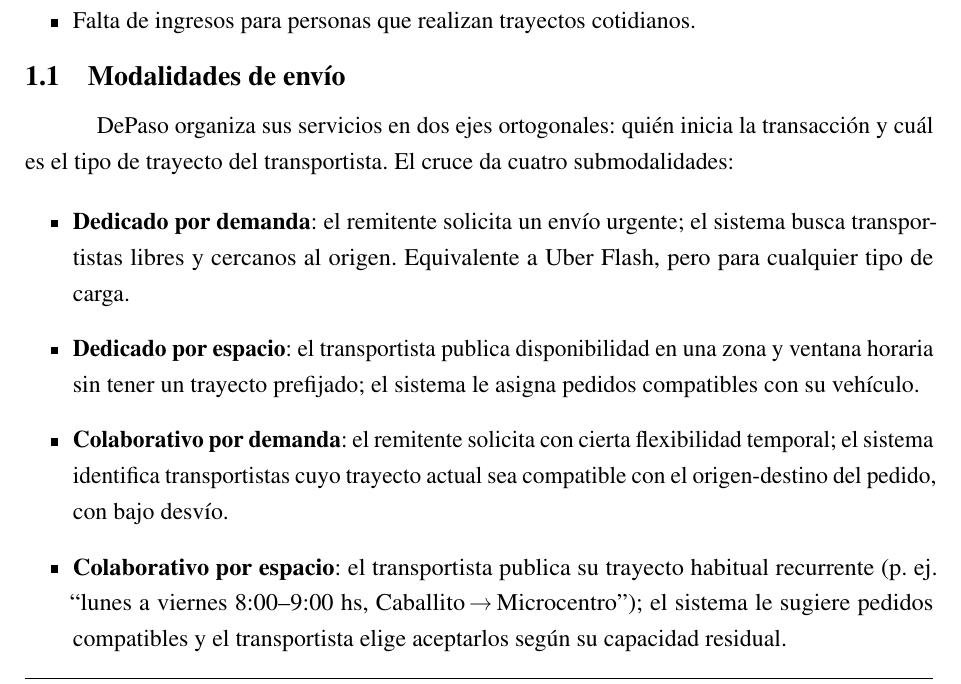
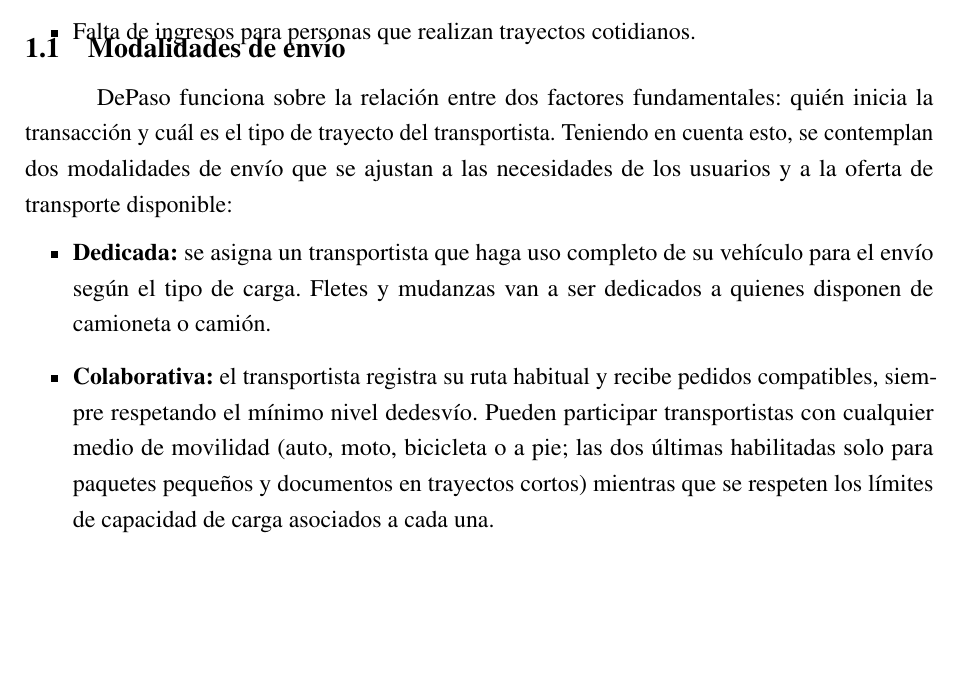
Before and after one commit to martinatoffoletto/UADE_PFI_Template-develop, a LaTeX book (main.tex, which reads chapters/chapter01.tex): part of page 5 of 32 before the commit and part of page 5 of 31 after it, cut so that both start at the same text, the shorter picture padded with empty space. Compiled offline with pdfLaTeX.

Commit message:
arreglos intro

```diff
--- a/chapters/chapter01.tex
+++ b/chapters/chapter01.tex
@@ -17,13 +17,11 @@
 % ─────────────────────────────────────────────────────────────────────────────
 \section{Modalidades de envío}
 
-DePaso organiza sus servicios en dos ejes ortogonales: quién inicia la transacción y cuál es el tipo de trayecto del transportista. El cruce da cuatro submodalidades:
+DePaso funciona sobre la relación entre dos factores fundamentales: quién inicia la transacción y cuál es el tipo de trayecto del transportista. Teniendo en cuenta esto, se contemplan dos modalidades de envío que se ajustan a las necesidades de los usuarios y a la oferta de transporte disponible:
 
 \begin{itemize}[leftmargin=2em]
-    \item \textbf{Dedicado por demanda}: el remitente solicita un envío urgente; el sistema busca transportistas libres y cercanos al origen. Equivalente a Uber Flash, pero para cualquier tipo de carga.
-    \item \textbf{Dedicado por espacio}: el transportista publica disponibilidad en una zona y ventana horaria sin tener un trayecto prefijado; el sistema le asigna pedidos compatibles con su vehículo.
-    \item \textbf{Colaborativo por demanda}: el remitente solicita con cierta flexibilidad temporal; el sistema identifica transportistas cuyo trayecto actual sea compatible con el origen-destino del pedido, con bajo desvío.
-    \item \textbf{Colaborativo por espacio}: el transportista publica su trayecto habitual recurrente (p.~ej. ``lunes a viernes 8:00--9:00 hs, Caballito\,→\,Microcentro''); el sistema le sugiere pedidos compatibles y el transportista elige aceptarlos según su capacidad residual.
+    \item \textbf{Dedicada:} se asigna un transportista que haga uso completo de su vehículo para el envío según el tipo de carga. Fletes y mudanzas van a ser dedicados a quienes disponen de camioneta o camión.
+    \item \textbf{Colaborativa:} el transportista registra su ruta habitual y recibe pedidos compatibles, siempre respetando el mínimo nivel dedesvío. Pueden participar transportistas con cualquier medio de movilidad (auto, moto, bicicleta o a pie; las dos últimas habilitadas solo para paquetes pequeños y documentos en trayectos cortos) mientras que se respeten los límites de capacidad de carga asociados a cada una.
 \end{itemize}
 
 Se contemplan cuatro categorías de carga: paquetes pequeños y documentos, medianos, grandes/voluminosos, y mudanzas/fletes. Las restricciones por tipo de movilidad se resumen en la Tabla~\ref{tab:restricciones}.
```
